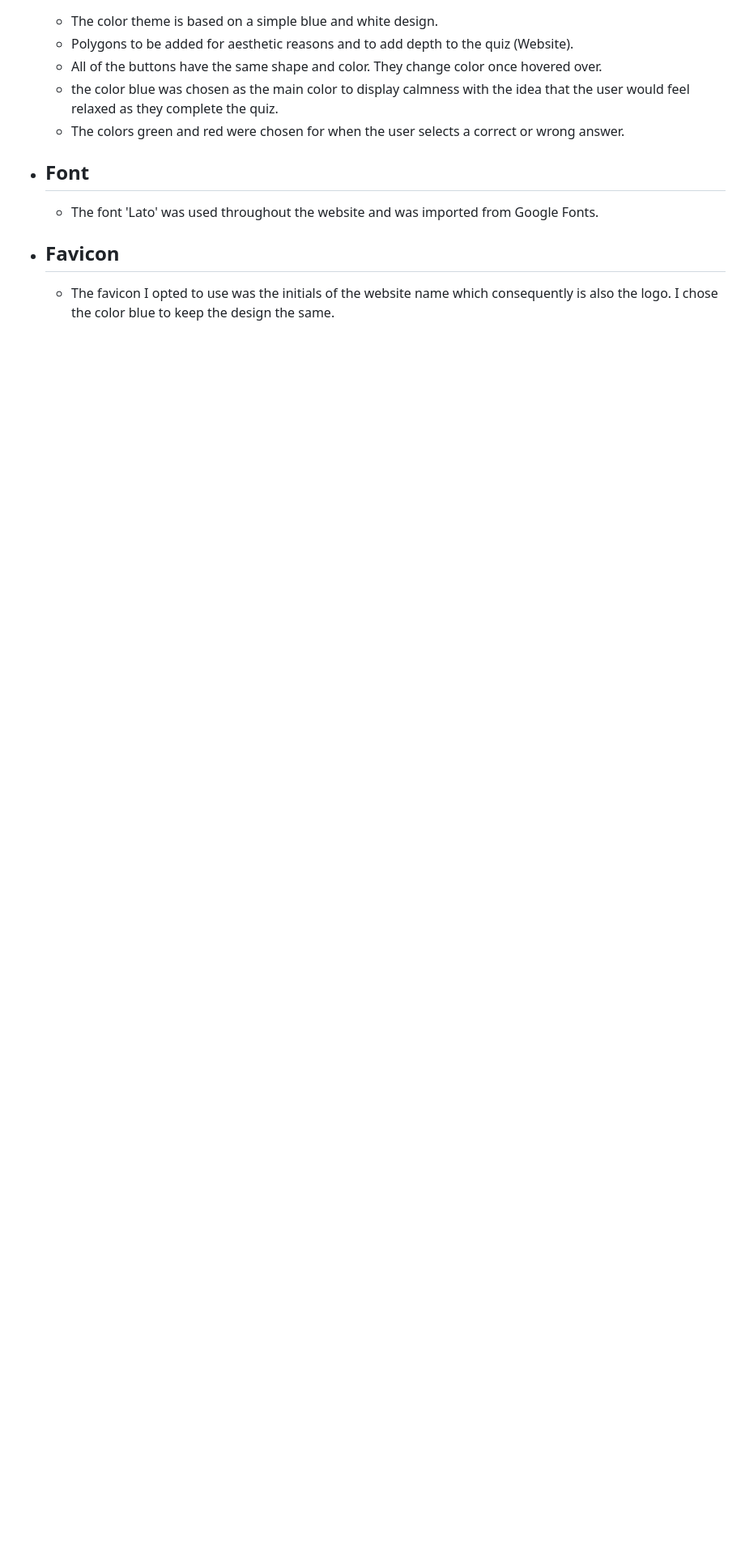
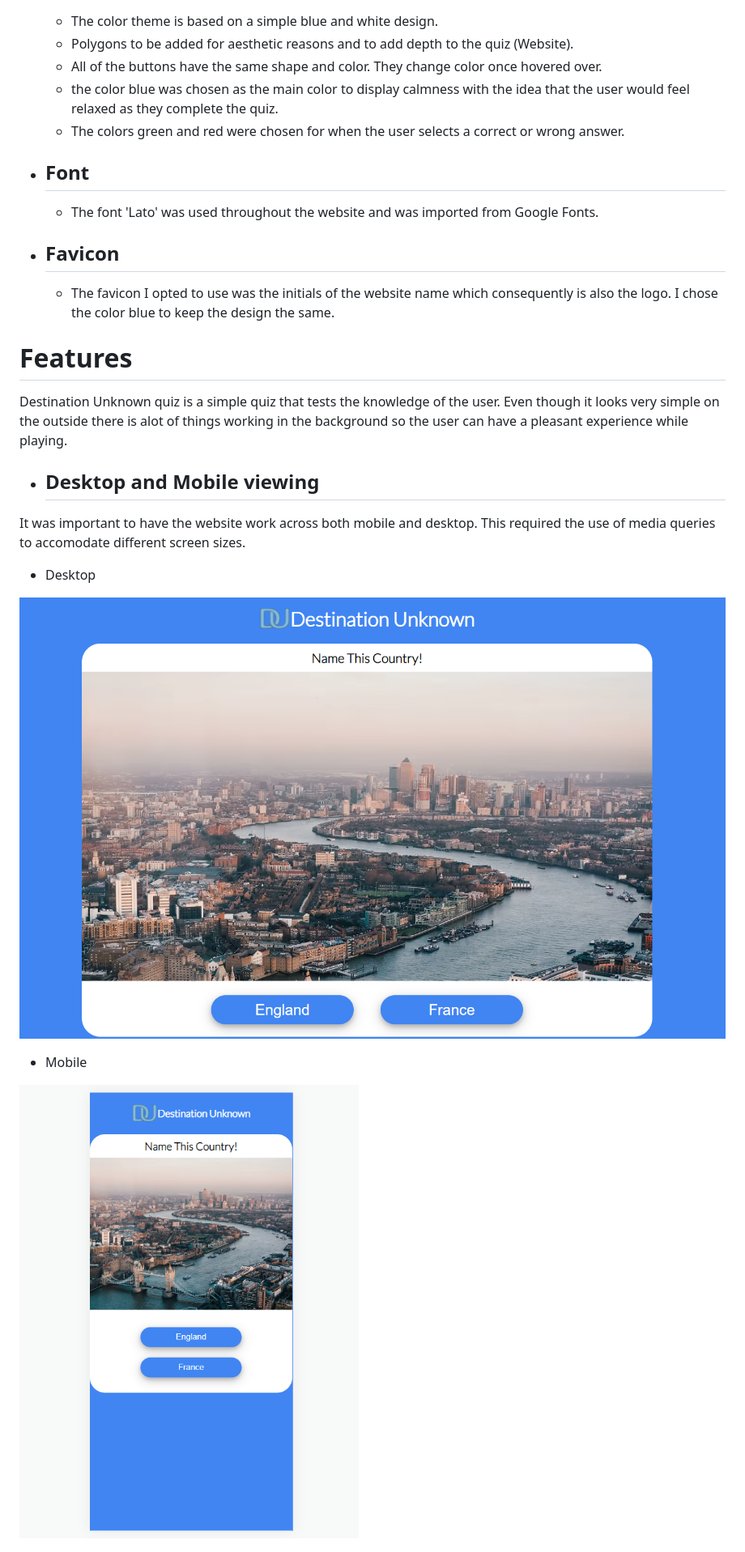
Before and after one commit to rinalds98/destination-unknown, a Markdown page: README.md, the part around the change printed below. Shown: that part at 81% size. GitHub-like rendering; pictures changed too: assets/images/desktop.png (added), assets/images/mobile.png (added); blank space fills up the shorter version.

```diff
--- a/README.md
+++ b/README.md
@@ -71,3 +71,17 @@ User Experience
  - ## **Favicon**
     - The favicon I opted to use was the initials of the website name which consequently is also the logo. I chose the color blue to keep the design the same.
 
+Features
+=
+Destination Unknown quiz is a simple quiz that tests the knowledge of the user. Even though it looks very simple on the outside there is alot of things working in the background so the user can have a pleasant experience while playing.
+
+- ## **Desktop and Mobile viewing**
+It was important to have the website work across both mobile and desktop. This required the use of media queries to accomodate different screen sizes.
+ - Desktop
+
+ ![Desktop Quiz](assets/images/desktop.png)
+
+ - Mobile
+
+ ![Mobile Quiz](assets/images/mobile.png)
+
```
Also changed, not shown: other parts of README.md (+11 -0 lines), assets/images/gameover.png (added), assets/images/startscreen.png (added), 1 other file.
